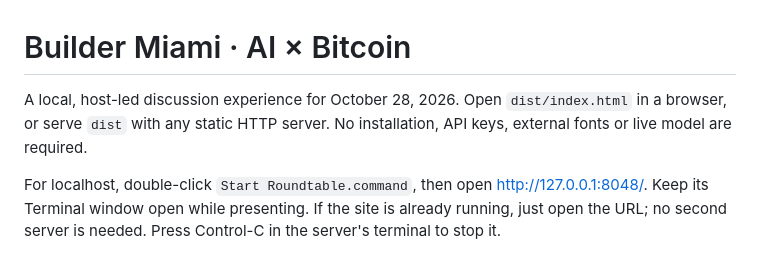
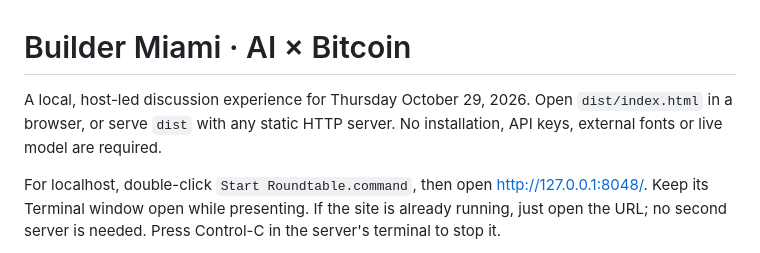
Before and after one commit to npgeorge/builder-miami, a Markdown page: README.md, the part around the change. GitHub-like rendering.

```diff
--- a/README.md
+++ b/README.md
@@ -1,6 +1,6 @@
 # Builder Miami · AI × Bitcoin
 
-A local, host-led discussion experience for October 28, 2026. Open `dist/index.html` in a browser, or serve `dist` with any static HTTP server. No installation, API keys, external fonts or live model are required.
+A local, host-led discussion experience for Thursday October 29, 2026. Open `dist/index.html` in a browser, or serve `dist` with any static HTTP server. No installation, API keys, external fonts or live model are required.
 
 For localhost, double-click `Start Roundtable.command`, then open http://127.0.0.1:8048/. Keep its Terminal window open while presenting. If the site is already running, just open the URL; no second server is needed. Press Control-C in the server's terminal to stop it.
 
```
